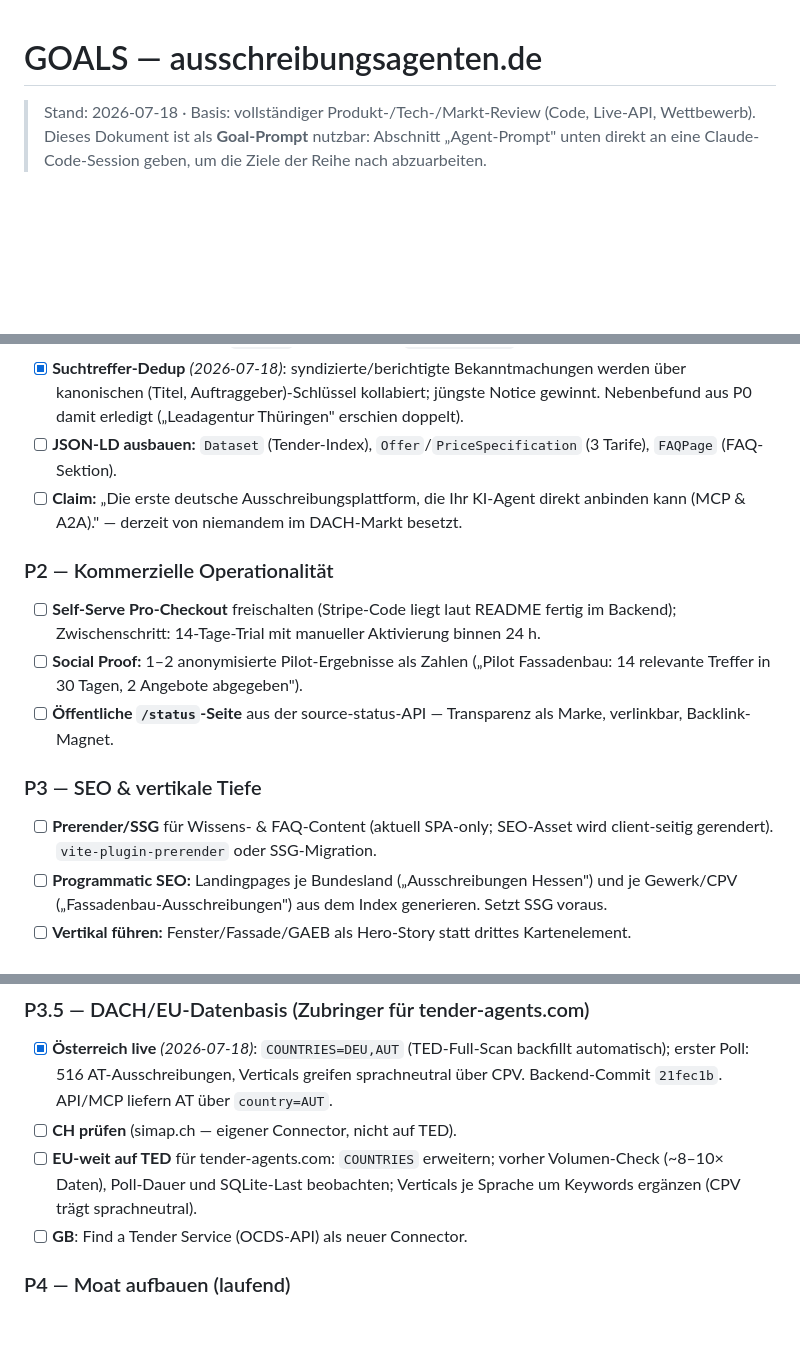
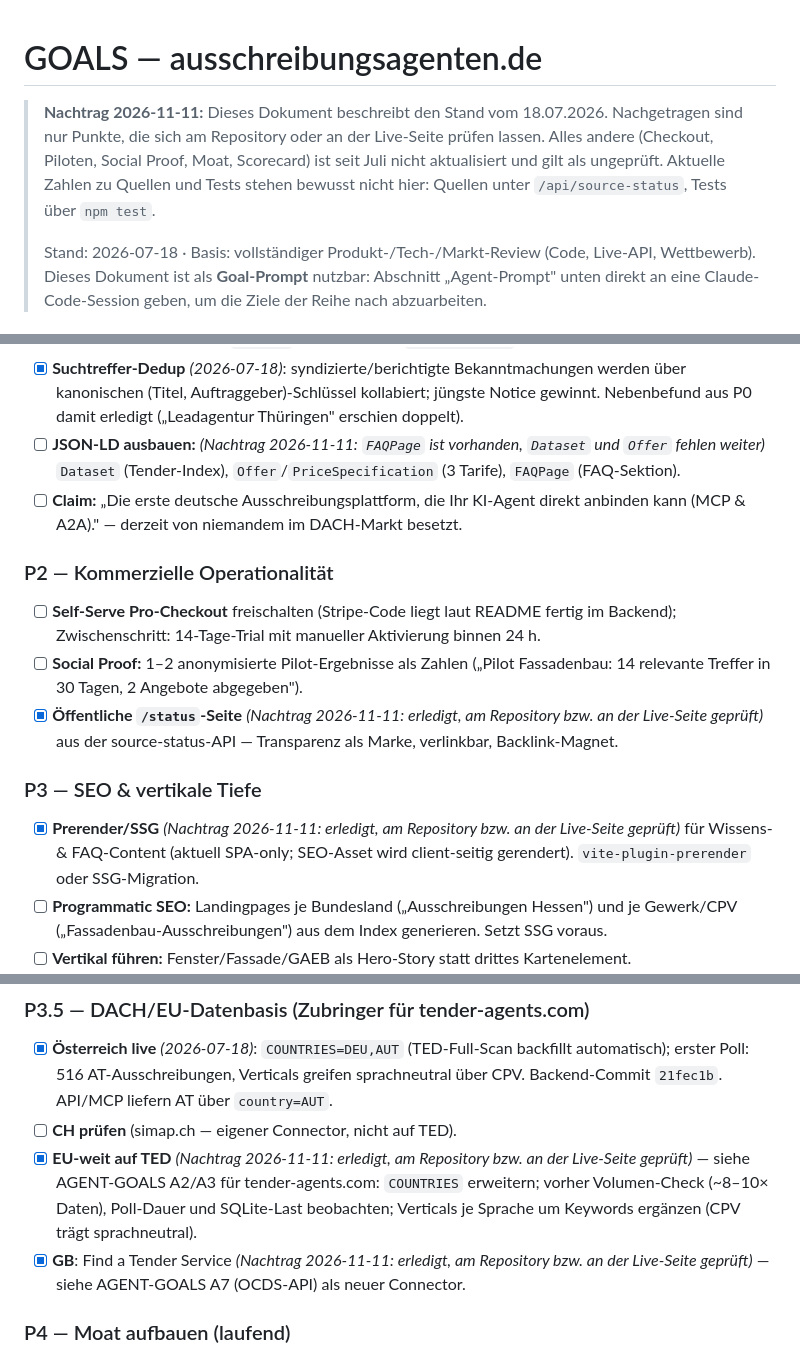
Before and after one commit to shufflethis/ausschreibungsagenten, a Markdown page: GOALS.md, 3 parts joined by grey strips. Rendered like a GitHub page; blank space fills up the shorter version.

```diff
--- a/GOALS.md
+++ b/GOALS.md
@@ -1,5 +1,10 @@
 # GOALS — ausschreibungsagenten.de
 
+> **Nachtrag 2026-11-11:** Dieses Dokument beschreibt den Stand vom 18.07.2026. Nachgetragen sind nur
+> Punkte, die sich am Repository oder an der Live-Seite prüfen lassen. Alles andere (Checkout, Piloten,
+> Social Proof, Moat, Scorecard) ist seit Juli nicht aktualisiert und gilt als ungeprüft. Aktuelle Zahlen
+> zu Quellen und Tests stehen bewusst nicht hier: Quellen unter `/api/source-status`, Tests über `npm test`.
+>
 > Stand: 2026-07-18 · Basis: vollständiger Produkt-/Tech-/Markt-Review (Code, Live-API, Wettbewerb).
 > Dieses Dokument ist als **Goal-Prompt** nutzbar: Abschnitt „Agent-Prompt" unten direkt an eine
 > Claude-Code-Session geben, um die Ziele der Reihe nach abzuarbeiten.
@@ -72,7 +77,7 @@ Arbeitsteilung: `.de` = deutsche Vertikal-Marke mit Vertrauen/GAEB, `.com` = age
 - [x] **Suchtreffer-Dedup** *(2026-07-18)*: syndizierte/berichtigte Bekanntmachungen werden über
       kanonischen (Titel, Auftraggeber)-Schlüssel kollabiert; jüngste Notice gewinnt.
       Nebenbefund aus P0 damit erledigt („Leadagentur Thüringen" erschien doppelt).
-- [ ] **JSON-LD ausbauen:** `Dataset` (Tender-Index), `Offer`/`PriceSpecification` (3 Tarife),
+- [ ] **JSON-LD ausbauen:** *(Nachtrag 2026-11-11: `FAQPage` ist vorhanden, `Dataset` und `Offer` fehlen weiter)* `Dataset` (Tender-Index), `Offer`/`PriceSpecification` (3 Tarife),
       `FAQPage` (FAQ-Sektion).
 - [ ] **Claim:** „Die erste deutsche Ausschreibungsplattform, die Ihr KI-Agent direkt anbinden kann
       (MCP & A2A)." — derzeit von niemandem im DACH-Markt besetzt.
@@ -83,12 +88,12 @@ Arbeitsteilung: `.de` = deutsche Vertikal-Marke mit Vertrauen/GAEB, `.com` = age
       Zwischenschritt: 14-Tage-Trial mit manueller Aktivierung binnen 24 h.
 - [ ] **Social Proof:** 1–2 anonymisierte Pilot-Ergebnisse als Zahlen
       („Pilot Fassadenbau: 14 relevante Treffer in 30 Tagen, 2 Angebote abgegeben").
-- [ ] **Öffentliche `/status`-Seite** aus der source-status-API — Transparenz als Marke,
+- [x] **Öffentliche `/status`-Seite** *(Nachtrag 2026-11-11: erledigt, am Repository bzw. an der Live-Seite geprüft)* aus der source-status-API — Transparenz als Marke,
       verlinkbar, Backlink-Magnet.
 
 ### P3 — SEO & vertikale Tiefe
 
-- [ ] **Prerender/SSG** für Wissens- & FAQ-Content (aktuell SPA-only; SEO-Asset wird
+- [x] **Prerender/SSG** *(Nachtrag 2026-11-11: erledigt, am Repository bzw. an der Live-Seite geprüft)* für Wissens- & FAQ-Content (aktuell SPA-only; SEO-Asset wird
       client-seitig gerendert). `vite-plugin-prerender` oder SSG-Migration.
 - [ ] **Programmatic SEO:** Landingpages je Bundesland („Ausschreibungen Hessen") und je
       Gewerk/CPV („Fassadenbau-Ausschreibungen") aus dem Index generieren. Setzt SSG voraus.
@@ -102,10 +107,10 @@ Arbeitsteilung: `.de` = deutsche Vertikal-Marke mit Vertrauen/GAEB, `.com` = age
       erster Poll: 516 AT-Ausschreibungen, Verticals greifen sprachneutral über CPV.
       Backend-Commit `21fec1b`. API/MCP liefern AT über `country=AUT`.
 - [ ] **CH prüfen** (simap.ch — eigener Connector, nicht auf TED).
-- [ ] **EU-weit auf TED** für tender-agents.com: `COUNTRIES` erweitern; vorher Volumen-Check
+- [x] **EU-weit auf TED** *(Nachtrag 2026-11-11: erledigt, am Repository bzw. an der Live-Seite geprüft)* — siehe AGENT-GOALS A2/A3 für tender-agents.com: `COUNTRIES` erweitern; vorher Volumen-Check
       (~8–10× Daten), Poll-Dauer und SQLite-Last beobachten; Verticals je Sprache um
       Keywords ergänzen (CPV trägt sprachneutral).
-- [ ] **GB**: Find a Tender Service (OCDS-API) als neuer Connector.
+- [x] **GB**: Find a Tender Service *(Nachtrag 2026-11-11: erledigt, am Repository bzw. an der Live-Seite geprüft)* — siehe AGENT-GOALS A7 (OCDS-API) als neuer Connector.
 
 ### P4 — Moat aufbauen (laufend)
 
```
Also changed, not shown: other parts of GOALS.md (+1 -1 lines), AGENT-GOALS.md (+10 -3 lines), PROGRESS.md (+32 -0 lines).
